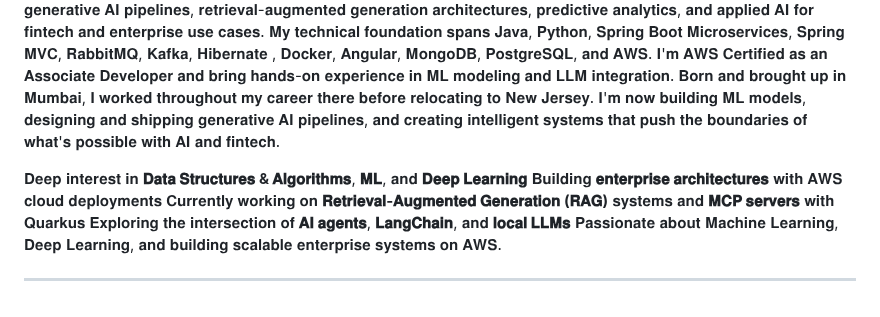
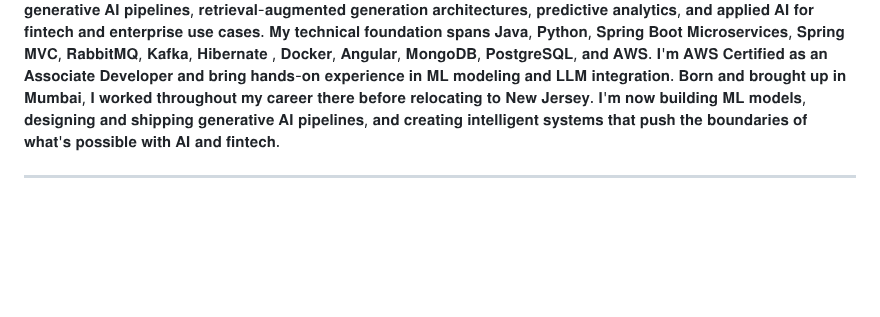
Before and after one commit to nakhawasnehal7/nakhawasnehal7, a Markdown page: README.md, the part around the change. Rendered like a GitHub page; blank space fills up the shorter version.

Commit message:
Update README to reflect current focus and interests
Removed outdated interests and current projects from the README.

```diff
--- a/README.md
+++ b/README.md
@@ -12,11 +12,6 @@
 𝐌𝐲 𝐭𝐞𝐜𝐡𝐧𝐢𝐜𝐚𝐥 𝐟𝐨𝐮𝐧𝐝𝐚𝐭𝐢𝐨𝐧 𝐬𝐩𝐚𝐧𝐬 𝐉𝐚𝐯𝐚, 𝐏𝐲𝐭𝐡𝐨𝐧, 𝐒𝐩𝐫𝐢𝐧𝐠 𝐁𝐨𝐨𝐭 𝐌𝐢𝐜𝐫𝐨𝐬𝐞𝐫𝐯𝐢𝐜𝐞𝐬, 𝐒𝐩𝐫𝐢𝐧𝐠 𝐌𝐕𝐂, 𝐑𝐚𝐛𝐛𝐢𝐭𝐌𝐐, 𝐊𝐚𝐟𝐤𝐚,  𝐇𝐢𝐛𝐞𝐫𝐧𝐚𝐭𝐞 , 𝐃𝐨𝐜𝐤𝐞𝐫, 𝐀𝐧𝐠𝐮𝐥𝐚𝐫, 𝐌𝐨𝐧𝐠𝐨𝐃𝐁, 𝐏𝐨𝐬𝐭𝐠𝐫𝐞𝐒𝐐𝐋, 𝐚𝐧𝐝 𝐀𝐖𝐒. 𝐈'𝐦 𝐀𝐖𝐒 𝐂𝐞𝐫𝐭𝐢𝐟𝐢𝐞𝐝 𝐚𝐬 𝐚𝐧 𝐀𝐬𝐬𝐨𝐜𝐢𝐚𝐭𝐞 𝐃𝐞𝐯𝐞𝐥𝐨𝐩𝐞𝐫 𝐚𝐧𝐝 𝐛𝐫𝐢𝐧𝐠 𝐡𝐚𝐧𝐝𝐬-𝐨𝐧 𝐞𝐱𝐩𝐞𝐫𝐢𝐞𝐧𝐜𝐞 𝐢𝐧 𝐌𝐋 𝐦𝐨𝐝𝐞𝐥𝐢𝐧𝐠 𝐚𝐧𝐝 𝐋𝐋𝐌 𝐢𝐧𝐭𝐞𝐠𝐫𝐚𝐭𝐢𝐨𝐧.
 𝐁𝐨𝐫𝐧 𝐚𝐧𝐝 𝐛𝐫𝐨𝐮𝐠𝐡𝐭 𝐮𝐩 𝐢𝐧 𝐌𝐮𝐦𝐛𝐚𝐢, 𝐈 𝐰𝐨𝐫𝐤𝐞𝐝 𝐭𝐡𝐫𝐨𝐮𝐠𝐡𝐨𝐮𝐭 𝐦𝐲 𝐜𝐚𝐫𝐞𝐞𝐫 𝐭𝐡𝐞𝐫𝐞 𝐛𝐞𝐟𝐨𝐫𝐞 𝐫𝐞𝐥𝐨𝐜𝐚𝐭𝐢𝐧𝐠 𝐭𝐨 𝐍𝐞𝐰 𝐉𝐞𝐫𝐬𝐞𝐲. 𝐈'𝐦 𝐧𝐨𝐰 𝐛𝐮𝐢𝐥𝐝𝐢𝐧𝐠 𝐌𝐋 𝐦𝐨𝐝𝐞𝐥𝐬, 𝐝𝐞𝐬𝐢𝐠𝐧𝐢𝐧𝐠 𝐚𝐧𝐝 𝐬𝐡𝐢𝐩𝐩𝐢𝐧𝐠 𝐠𝐞𝐧𝐞𝐫𝐚𝐭𝐢𝐯𝐞 𝐀𝐈 𝐩𝐢𝐩𝐞𝐥𝐢𝐧𝐞𝐬, 𝐚𝐧𝐝 𝐜𝐫𝐞𝐚𝐭𝐢𝐧𝐠 𝐢𝐧𝐭𝐞𝐥𝐥𝐢𝐠𝐞𝐧𝐭 𝐬𝐲𝐬𝐭𝐞𝐦𝐬 𝐭𝐡𝐚𝐭 𝐩𝐮𝐬𝐡 𝐭𝐡𝐞 𝐛𝐨𝐮𝐧𝐝𝐚𝐫𝐢𝐞𝐬 𝐨𝐟 𝐰𝐡𝐚𝐭'𝐬 𝐩𝐨𝐬𝐬𝐢𝐛𝐥𝐞 𝐰𝐢𝐭𝐡 𝐀𝐈 𝐚𝐧𝐝 𝐟𝐢𝐧𝐭𝐞𝐜𝐡.
 
-𝐃𝐞𝐞𝐩 𝐢𝐧𝐭𝐞𝐫𝐞𝐬𝐭 𝐢𝐧 **𝐃𝐚𝐭𝐚 𝐒𝐭𝐫𝐮𝐜𝐭𝐮𝐫𝐞𝐬 & 𝐀𝐥𝐠𝐨𝐫𝐢𝐭𝐡𝐦𝐬**, **𝐌𝐋**, 𝐚𝐧𝐝 **𝐃𝐞𝐞𝐩 𝐋𝐞𝐚𝐫𝐧𝐢𝐧𝐠**
-𝐁𝐮𝐢𝐥𝐝𝐢𝐧𝐠 **𝐞𝐧𝐭𝐞𝐫𝐩𝐫𝐢𝐬𝐞 𝐚𝐫𝐜𝐡𝐢𝐭𝐞𝐜𝐭𝐮𝐫𝐞𝐬** 𝐰𝐢𝐭𝐡 𝐀𝐖𝐒 𝐜𝐥𝐨𝐮𝐝 𝐝𝐞𝐩𝐥𝐨𝐲𝐦𝐞𝐧𝐭𝐬
-𝐂𝐮𝐫𝐫𝐞𝐧𝐭𝐥𝐲 𝐰𝐨𝐫𝐤𝐢𝐧𝐠 𝐨𝐧 **𝐑𝐞𝐭𝐫𝐢𝐞𝐯𝐚𝐥-𝐀𝐮𝐠𝐦𝐞𝐧𝐭𝐞𝐝 𝐆𝐞𝐧𝐞𝐫𝐚𝐭𝐢𝐨𝐧 (𝐑𝐀𝐆)** 𝐬𝐲𝐬𝐭𝐞𝐦𝐬 𝐚𝐧𝐝 **𝐌𝐂𝐏 𝐬𝐞𝐫𝐯𝐞𝐫𝐬** 𝐰𝐢𝐭𝐡 𝐐𝐮𝐚𝐫𝐤𝐮𝐬
-𝐄𝐱𝐩𝐥𝐨𝐫𝐢𝐧𝐠 𝐭𝐡𝐞 𝐢𝐧𝐭𝐞𝐫𝐬𝐞𝐜𝐭𝐢𝐨𝐧 𝐨𝐟 **𝐀𝐈 𝐚𝐠𝐞𝐧𝐭𝐬**, **𝐋𝐚𝐧𝐠𝐂𝐡𝐚𝐢𝐧**, 𝐚𝐧𝐝 **𝐥𝐨𝐜𝐚𝐥 𝐋𝐋𝐌𝐬**
-𝐏𝐚𝐬𝐬𝐢𝐨𝐧𝐚𝐭𝐞 𝐚𝐛𝐨𝐮𝐭 𝐌𝐚𝐜𝐡𝐢𝐧𝐞 𝐋𝐞𝐚𝐫𝐧𝐢𝐧𝐠, 𝐃𝐞𝐞𝐩 𝐋𝐞𝐚𝐫𝐧𝐢𝐧𝐠, 𝐚𝐧𝐝 𝐛𝐮𝐢𝐥𝐝𝐢𝐧𝐠 𝐬𝐜𝐚𝐥𝐚𝐛𝐥𝐞 𝐞𝐧𝐭𝐞𝐫𝐩𝐫𝐢𝐬𝐞 𝐬𝐲𝐬𝐭𝐞𝐦𝐬 𝐨𝐧 𝐀𝐖𝐒.
 
 
 ---
```
